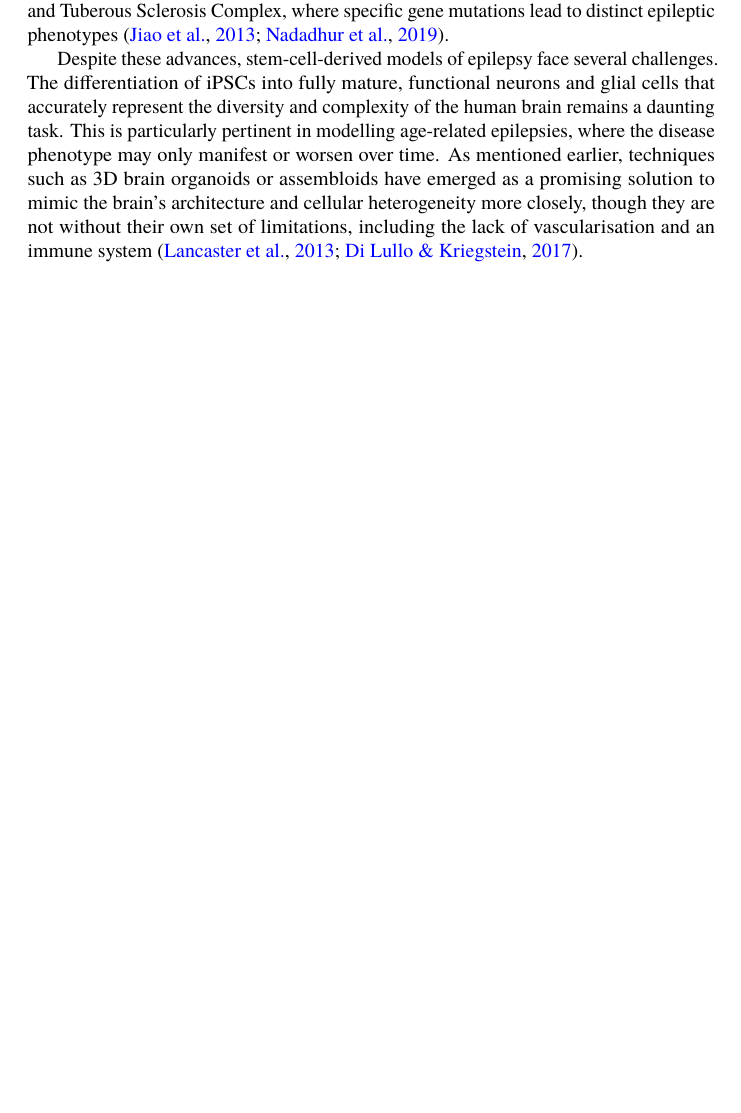
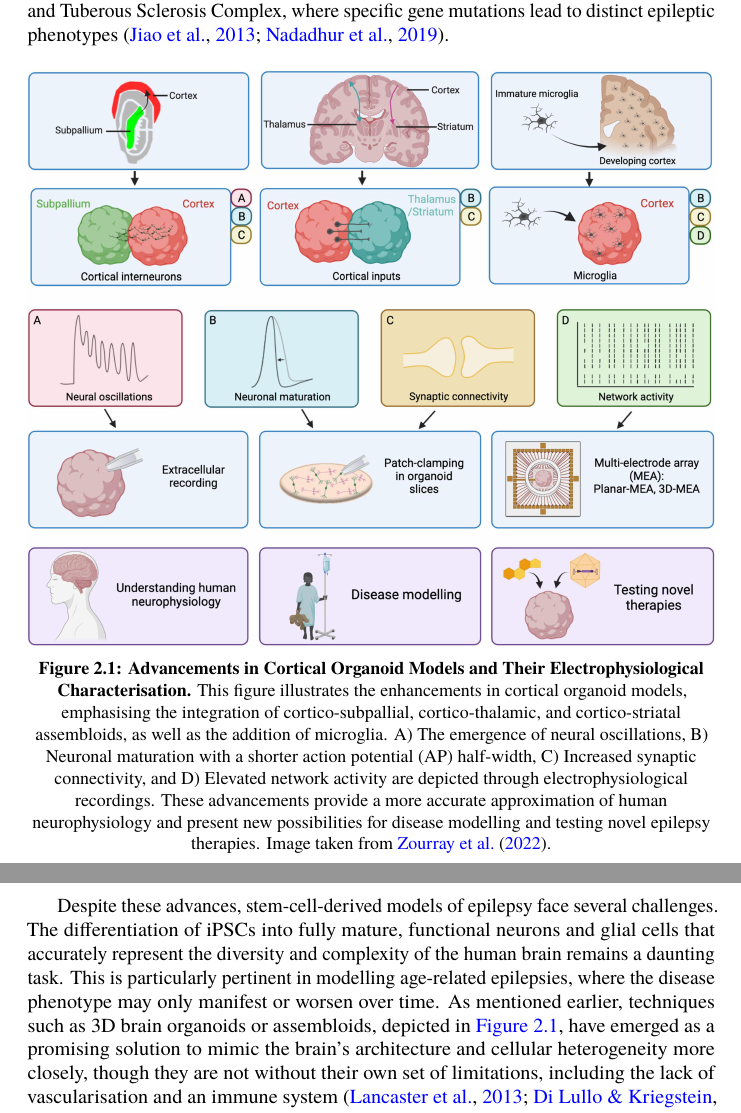
Before and after one commit to danburonline/public-writings, a LaTeX paper (03_essays/2024/10_essay/essay.tex): part of page 4 of 9 before the commit and two parts of pages 4 and 5 of 11 after it, the two joined at a grey line, cut so that both start at the same text, the shorter picture padded with empty space. Compiled offline with pdfLaTeX.

Commit message:
Add additional figure on assembloids

```diff
--- a/03_essays/2024/10_essay/essay.tex
+++ b/03_essays/2024/10_essay/essay.tex
@@ -95,7 +95,14 @@
 
   One of the most compelling aspects of hiPSC technology is its ability to model genetic forms of epilepsy. By deriving iPSCs from patients with known genetic mutations, researchers can observe the direct effects of these mutations on neuronal development, function, and network formation. This approach has been instrumental in elucidating the pathophysiological mechanisms underlying syndromes such as, e.g. Dravet Syndrome and Tuberous Sclerosis Complex, where specific gene mutations lead to distinct epileptic phenotypes \citep{jiao_modeling_2013, nadadhur_neuron-glia_2019}.
 
-  Despite these advances, stem-cell-derived models of epilepsy face several challenges. The differentiation of iPSCs into fully mature, functional neurons and glial cells that accurately represent the diversity and complexity of the human brain remains a daunting task. This is particularly pertinent in modelling age-related epilepsies, where the disease phenotype may only manifest or worsen over time. As mentioned earlier, techniques such as 3D brain organoids or assembloids have emerged as a promising solution to mimic the brain’s architecture and cellular heterogeneity more closely, though they are not without their own set of limitations, including the lack of vascularisation and an immune system \citep{lancaster_cerebral_2013, di_lullo_use_2017}.
+  \begin{figure}[!ht]
+    \centering
+    \includegraphics[width=\textwidth]{figures/organoid-advancements.jpg}
+    \caption[Advancements in Cortical Organoid Models]{\textbf{Advancements in Cortical Organoid Models and Their Electrophysiological Characterisation.} This figure illustrates the enhancements in cortical organoid models, emphasising the integration of cortico-subpallial, cortico-thalamic, and cortico-striatal assembloids, as well as the addition of microglia. A) The emergence of neural oscillations, B) Neuronal maturation with a shorter action potential (AP) half-width, C) Increased synaptic connectivity, and D) Elevated network activity are depicted through electrophysiological recordings. These advancements provide a more accurate approximation of human neurophysiology and present new possibilities for disease modelling and testing novel epilepsy therapies. Image taken from \cite{zourray_electrophysiological_2022}.}
+    \label{fig:organoid-advancements}
+  \end{figure}
+
+  Despite these advances, stem-cell-derived models of epilepsy face several challenges. The differentiation of iPSCs into fully mature, functional neurons and glial cells that accurately represent the diversity and complexity of the human brain remains a daunting task. This is particularly pertinent in modelling age-related epilepsies, where the disease phenotype may only manifest or worsen over time. As mentioned earlier, techniques such as 3D brain organoids or assembloids, depicted in \autoref{fig:organoid-advancements}, have emerged as a promising solution to mimic the brain’s architecture and cellular heterogeneity more closely, though they are not without their own set of limitations, including the lack of vascularisation and an immune system \citep{lancaster_cerebral_2013, di_lullo_use_2017}.
 
   Recent studies, such as those by \citeauthor{thodeson_neural_2017} \citeyearpar{thodeson_neural_2017}, underscore the potential of neural stem cells in epilepsy research. These investigations reveal that iPSC models can uncover novel insights into diseases with epileptic phenotypes despite challenges such as variable expression profiles and differentiation potential among iPSC lines. For example, iPSC models of Rett syndrome, a rare genetic disorder that leads to severe cognitive and physical impairments such as seizures, have illuminated critical aspects of epileptogenesis by demonstrating decreases in neuronal soma size, neurite outgrowth, and synapse formation compared to controls, thereby highlighting the intricate interplay between neuronal and astrocytic contributions to the disease \citep{marchetto_model_2010}.
 
```
Also changed, not shown: 03_essays/2024/10_essay/references/bibliography.bib (+16 -0 lines), 03_essays/2024/10_essay/essay.pdf, 03_essays/2024/10_essay/figures/organoid-advancements.jpg (added).
